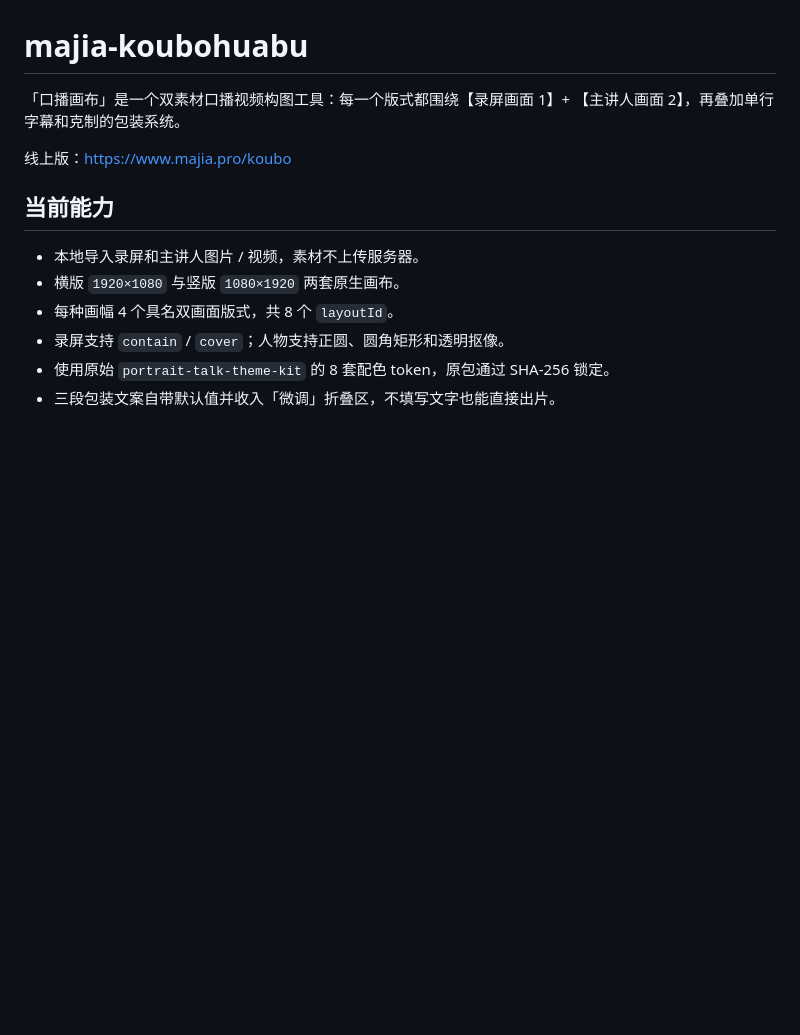
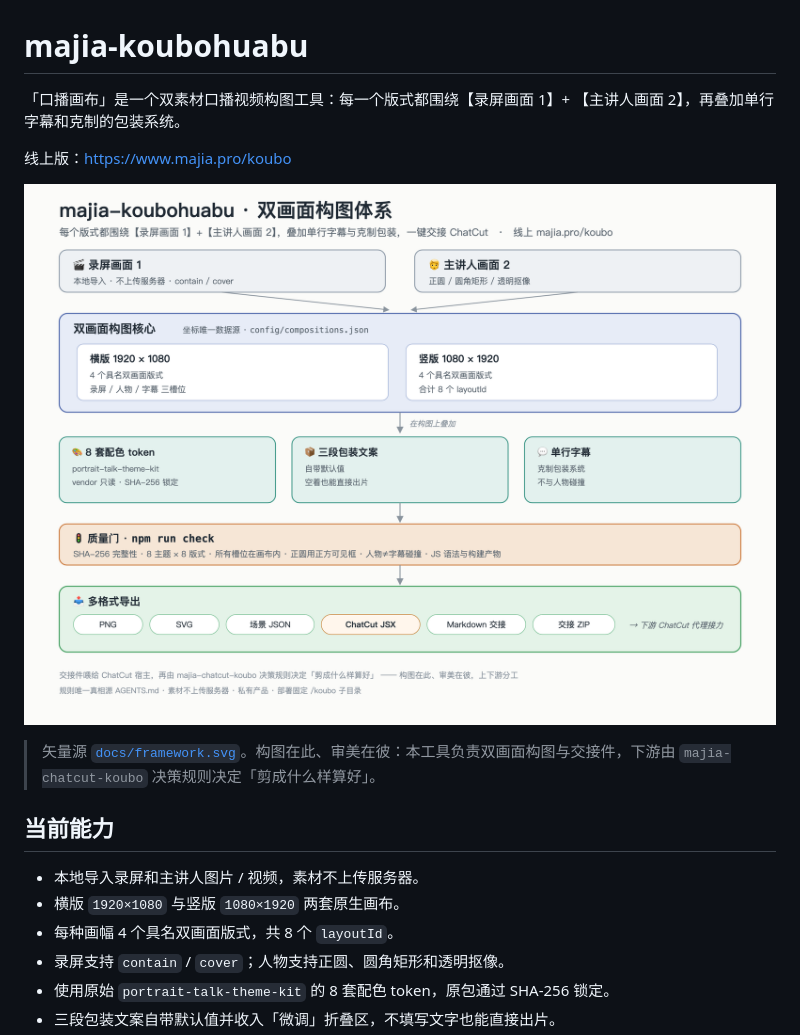
Before and after one commit to maojiebc/majia-koubohuabu, a Markdown page: README.md, the part around the change. GitHub-like rendering; pictures changed too: docs/framework.png (added); blank space fills up the shorter version.

Commit message:
docs: 新增双画面构图体系框架图 + README 首屏嵌入
- docs/framework.svg 全链路:双素材输入→构图核心→叠加系统→质量门→多格式导出→ChatCut接力
- README 线上链接后嵌入 PNG,点出与 chatcut-koubo 上下游分工

Co-Authored-By: Claude Opus 4.8 <noreply@anthropic.com>

```diff
--- a/README.md
+++ b/README.md
@@ -3,6 +3,10 @@
 「口播画布」是一个双素材口播视频构图工具：每一个版式都围绕【录屏画面 1】+ 【主讲人画面 2】，再叠加单行字幕和克制的包装系统。
 
 线上版：[https://www.majia.pro/koubo](https://www.majia.pro/koubo)
+
+![majia-koubohuabu 双画面构图体系：录屏画面1 + 主讲人画面2 双素材输入 → 双画面构图核心(横版1920×1080 / 竖版1080×1920,共8个layoutId,config/compositions.json为坐标唯一源) → 叠加系统(8套配色token / 三段包装文案 / 单行字幕) → 质量门 npm run check → 多格式导出(PNG/SVG/场景JSON/ChatCut JSX/Markdown交接/交接ZIP) → 下游 ChatCut 代理接力](docs/framework.png)
+
+> 矢量源 [`docs/framework.svg`](docs/framework.svg)。构图在此、审美在彼：本工具负责双画面构图与交接件，下游由 `majia-chatcut-koubo` 决策规则决定「剪成什么样算好」。
 
 ## 当前能力
 
```
Also changed, not shown: 1 other file.
